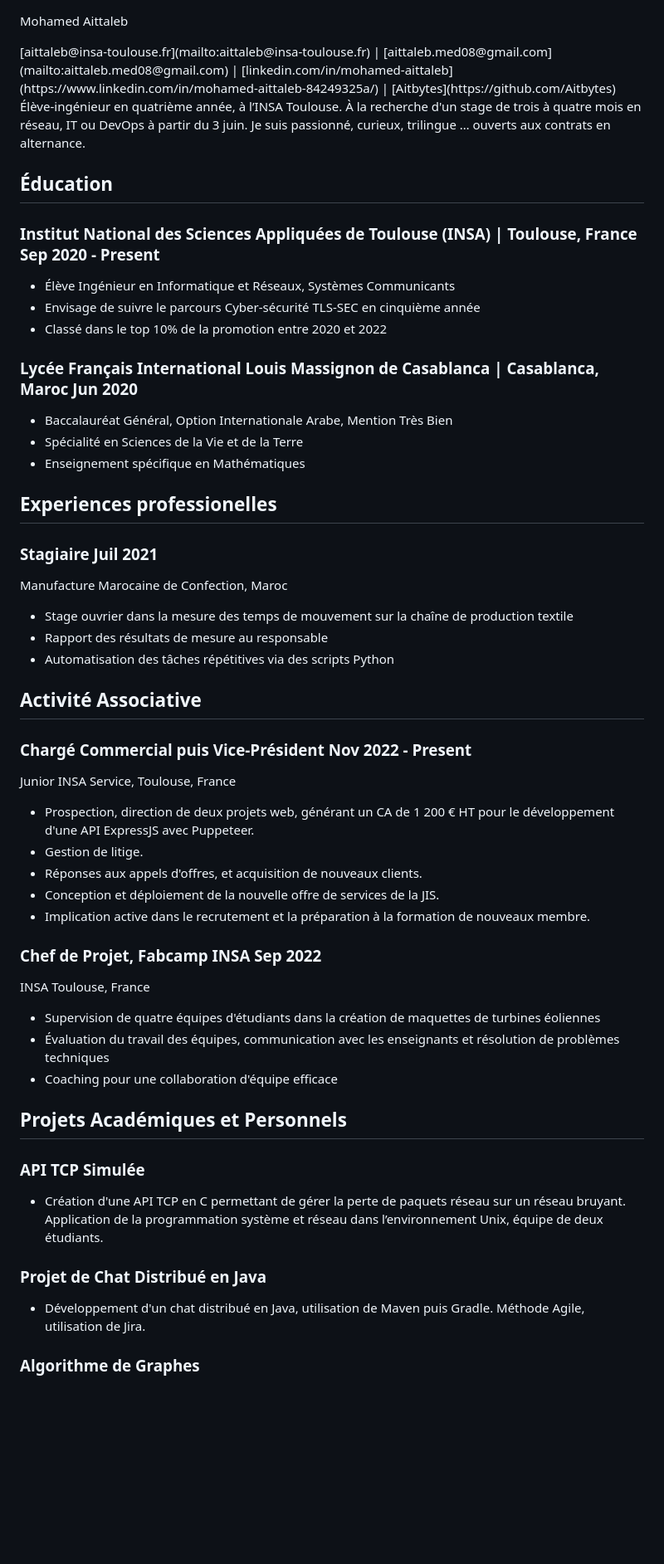
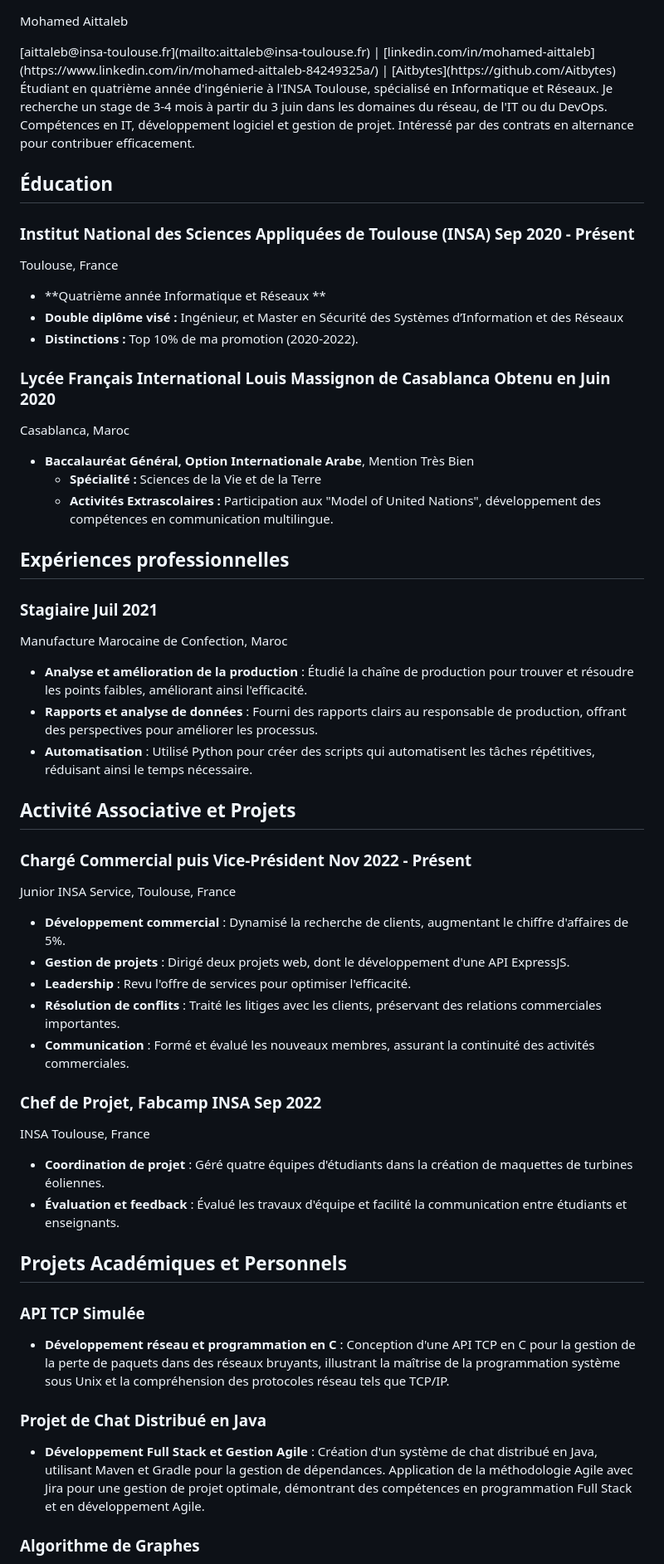
Before and after one commit to Aitbytes/Resume, a Markdown page: source/mohamed.md, the part around the change printed below. Shown: that part at 83% size. Drawn GitHub-style; blank space fills up the shorter version.

Commit message:
version verbeuse

```diff
--- a/source/mohamed.md
+++ b/source/mohamed.md
@@ -5,68 +5,68 @@
 
 <div class="info_2">
 [aittaleb@insa-toulouse.fr](mailto:aittaleb@insa-toulouse.fr) |
-[aittaleb.med08@gmail.com](mailto:aittaleb.med08@gmail.com) |
 [linkedin.com/in/mohamed-aittaleb](https://www.linkedin.com/in/mohamed-aittaleb-84249325a/) |
 [Aitbytes](https://github.com/Aitbytes)
 
+Étudiant en quatrième année d'ingénierie à l'INSA Toulouse, spécialisé en Informatique et Réseaux. Je recherche un stage de 3-4 mois à partir du 3 juin dans les domaines du réseau, de l'IT ou du DevOps. Compétences en IT, développement logiciel et gestion de projet. Intéressé par des contrats en alternance pour contribuer efficacement.
 
-Élève-ingénieur en quatrième année, à l’INSA Toulouse. À la recherche d'un stage de trois à quatre mois en réseau, IT ou DevOps à partir du 3 juin. Je suis passionné, curieux, trilingue … ouverts aux contrats en alternance.
 </div>
 
 </span>
 
+
 ## Éducation
 
-### Institut National des Sciences Appliquées de Toulouse (INSA) | <location> Toulouse, France </location> <time> Sep 2020 - Present </time>
+### Institut National des Sciences Appliquées de Toulouse (INSA) <time>Sep 2020 - Présent</time>
+<location>Toulouse, France</location>
 
-- Élève Ingénieur en Informatique et Réseaux, Systèmes Communicants
-- Envisage de suivre le parcours Cyber-sécurité TLS-SEC en cinquième année
-- Classé dans le top 10% de la promotion entre 2020 et 2022
+- **Quatrième année Informatique et Réseaux **
+- **Double diplôme visé :** Ingénieur, et Master en Sécurité des Systèmes d’Information et des Réseaux
+- **Distinctions :** Top 10% de ma promotion (2020-2022).
 
-### Lycée Français International Louis Massignon de Casablanca | <location> Casablanca, Maroc </location> <time> Jun 2020 </time>
+### Lycée Français International Louis Massignon de Casablanca <time>Obtenu en Juin 2020</time>
+<location>Casablanca, Maroc</location>
 
-- Baccalauréat Général, Option Internationale Arabe, Mention Très Bien
-- Spécialité en Sciences de la Vie et de la Terre
-- Enseignement spécifique en Mathématiques
+- **Baccalauréat Général, Option Internationale Arabe**, Mention Très Bien
+   - **Spécialité :** Sciences de la Vie et de la Terre
+   - **Activités Extrascolaires :** Participation aux "Model of United Nations", développement des compétences en communication multilingue.
 
-## Experiences professionelles
+## Expériences professionnelles
 
 ### Stagiaire <time> Juil 2021 </time>
 
 <location> Manufacture Marocaine de Confection, Maroc </location>
 
-- Stage ouvrier dans la mesure des temps de mouvement sur la chaîne de production textile
-- Rapport des résultats de mesure au responsable
-- Automatisation des tâches répétitives via des scripts Python
 
-## Activité Associative
+- **Analyse et amélioration de la production** : Étudié la chaîne de production pour trouver et résoudre les points faibles, améliorant ainsi l'efficacité.
+- **Rapports et analyse de données** : Fourni des rapports clairs au responsable de production, offrant des perspectives pour améliorer les processus.
+- **Automatisation** : Utilisé Python pour créer des scripts qui automatisent les tâches répétitives, réduisant ainsi le temps nécessaire.
 
-### Chargé Commercial puis Vice-Président <time> Nov 2022 - Present </time>
+## Activité Associative et Projets
 
-<location> Junior INSA Service, Toulouse, France </location>
+### Chargé Commercial puis Vice-Président <time>Nov 2022 - Présent</time>
 
-- Prospection, direction de deux projets web, générant un CA de 1 200 € HT pour le développement d'une API ExpressJS avec  Puppeteer.
-- Gestion de litige.
-- Réponses aux appels d'offres, et acquisition de nouveaux clients.
-- Conception et déploiement de la nouvelle offre de services de la JIS.
-- Implication active dans le recrutement et la préparation à la formation de nouveaux membre.
+<location>Junior INSA Service, Toulouse, France</location>
 
-### Chef de Projet, Fabcamp INSA <time> Sep 2022 </time>
+- **Développement commercial** : Dynamisé la recherche de clients, augmentant le chiffre d'affaires de 5%.
+- **Gestion de projets** : Dirigé deux projets web, dont le développement d'une API ExpressJS.
+- **Leadership** : Revu l'offre de services pour optimiser l'efficacité.
+- **Résolution de conflits** : Traité les litiges avec les clients, préservant des relations commerciales importantes.
+- **Communication** : Formé et évalué les nouveaux membres, assurant la continuité des activités commerciales.
 
-<location> INSA Toulouse, France </location>
 
-- Supervision de quatre équipes d'étudiants dans la création de maquettes de turbines éoliennes
-- Évaluation du travail des équipes, communication avec les enseignants et résolution de problèmes techniques
-- Coaching pour une collaboration d'équipe efficace
+### Chef de Projet, Fabcamp INSA <time>Sep 2022</time>
+<location>INSA Toulouse, France</location>
+
+- **Coordination de projet** : Géré quatre équipes d'étudiants dans la création de maquettes de turbines éoliennes.
+- **Évaluation et feedback** : Évalué les travaux d'équipe et facilité la communication entre étudiants et enseignants.
 
 ## Projets Académiques et Personnels
 
 ### API TCP Simulée
-
-- Création d'une API TCP en C permettant de gérer la perte de paquets réseau sur un réseau bruyant. Application de la programmation système et réseau dans l’environnement Unix, équipe de deux étudiants.
+- **Développement réseau et programmation en C** : Conception d'une API TCP en C pour la gestion de la perte de paquets dans des réseaux bruyants, illustrant la maîtrise de la programmation système sous Unix et la compréhension des protocoles réseau tels que TCP/IP.
 
 ### Projet de Chat Distribué en Java
-
-- Développement d'un chat distribué en Java, utilisation de Maven puis Gradle. Méthode Agile, utilisation de Jira.
+- **Développement Full Stack et Gestion Agile** : Création d'un système de chat distribué en Java, utilisant Maven et Gradle pour la gestion de dépendances. Application de la méthodologie Agile avec Jira pour une gestion de projet optimale, démontrant des compétences en programmation Full Stack et en développement Agile.
 
 ### Algorithme de Graphes
```
Also changed, not shown: other parts of source/mohamed.md (+14 -9 lines).
